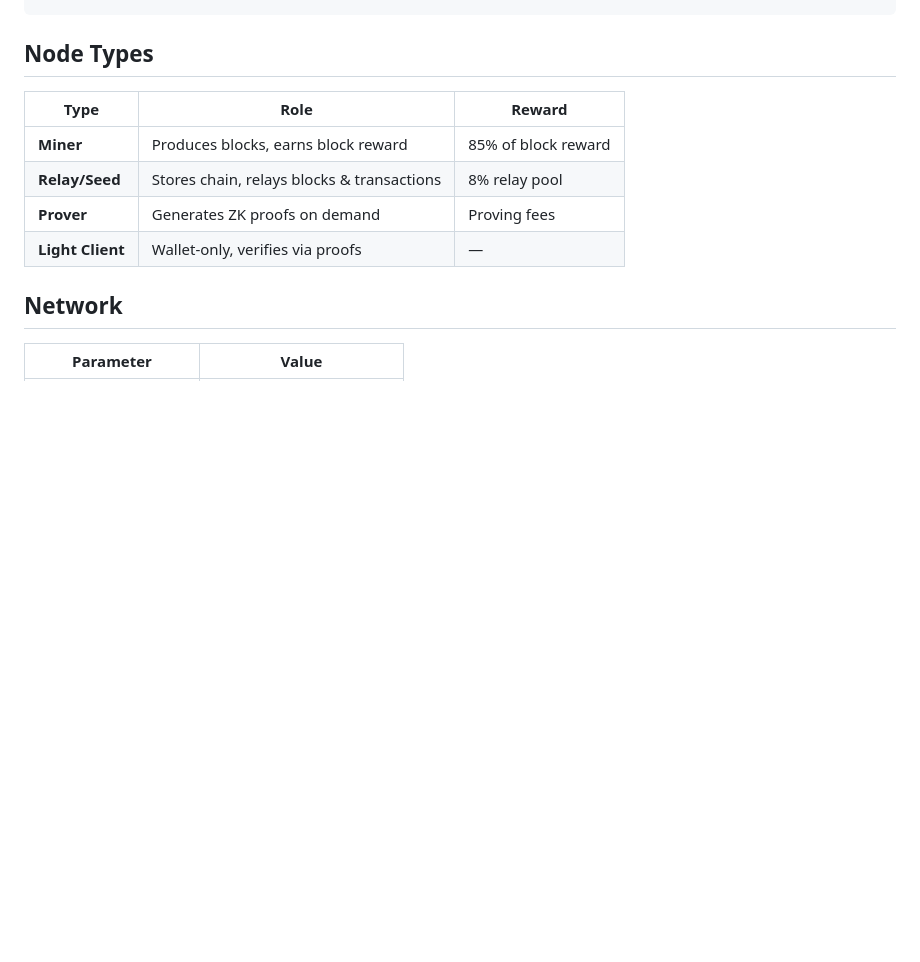
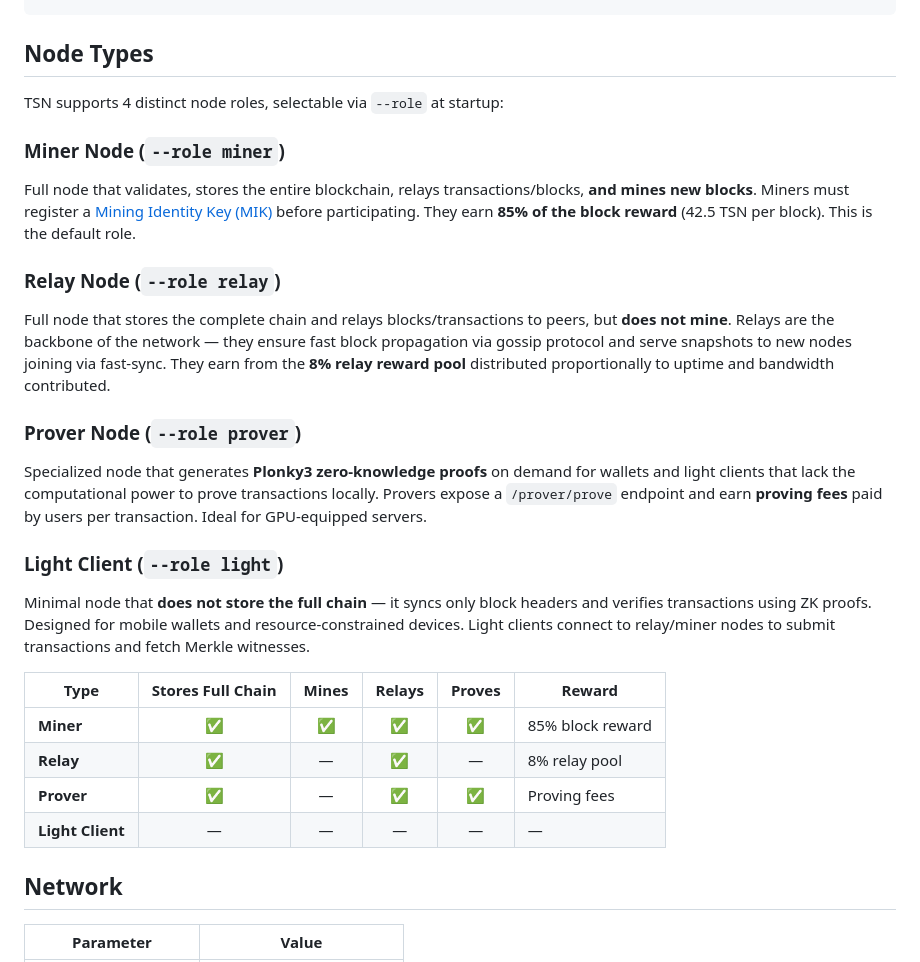
Before and after one commit to trusts-stack-network/trust-stack-network, a Markdown page: README.md, the part around the change. Rendered like a GitHub page; blank space fills up the shorter version.

Commit message:
Expand Node Types section with detailed role descriptions

```diff
--- a/README.md
+++ b/README.md
@@ -115,12 +115,26 @@ Merkle Node     = Poseidon(domain=5, left, right)
 
 ## Node Types
 
-| Type | Role | Reward |
-|------|------|--------|
-| **Miner** | Produces blocks, earns block reward | 85% of block reward |
-| **Relay/Seed** | Stores chain, relays blocks & transactions | 8% relay pool |
-| **Prover** | Generates ZK proofs on demand | Proving fees |
-| **Light Client** | Wallet-only, verifies via proofs | — |
+TSN supports 4 distinct node roles, selectable via `--role` at startup:
+
+### Miner Node (`--role miner`)
+Full node that validates, stores the entire blockchain, relays transactions/blocks, **and mines new blocks**. Miners must register a [Mining Identity Key (MIK)](#mining-identity-key-mik) before participating. They earn **85% of the block reward** (42.5 TSN per block). This is the default role.
+
+### Relay Node (`--role relay`)
+Full node that stores the complete chain and relays blocks/transactions to peers, but **does not mine**. Relays are the backbone of the network — they ensure fast block propagation via gossip protocol and serve snapshots to new nodes joining via fast-sync. They earn from the **8% relay reward pool** distributed proportionally to uptime and bandwidth contributed.
+
+### Prover Node (`--role prover`)
+Specialized node that generates **Plonky3 zero-knowledge proofs** on demand for wallets and light clients that lack the computational power to prove transactions locally. Provers expose a `/prover/prove` endpoint and earn **proving fees** paid by users per transaction. Ideal for GPU-equipped servers.
+
+### Light Client (`--role light`)
+Minimal node that **does not store the full chain** — it syncs only block headers and verifies transactions using ZK proofs. Designed for mobile wallets and resource-constrained devices. Light clients connect to relay/miner nodes to submit transactions and fetch Merkle witnesses.
+
+| Type | Stores Full Chain | Mines | Relays | Proves | Reward |
+|------|:-:|:-:|:-:|:-:|--------|
+| **Miner** | ✅ | ✅ | ✅ | ✅ | 85% block reward |
+| **Relay** | ✅ | — | ✅ | — | 8% relay pool |
+| **Prover** | ✅ | — | ✅ | ✅ | Proving fees |
+| **Light Client** | — | — | — | — | — |
 
 ## Network
 
```
